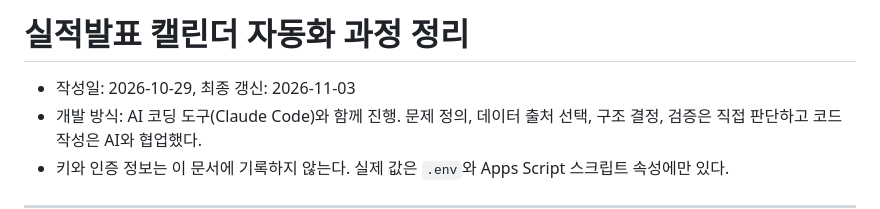
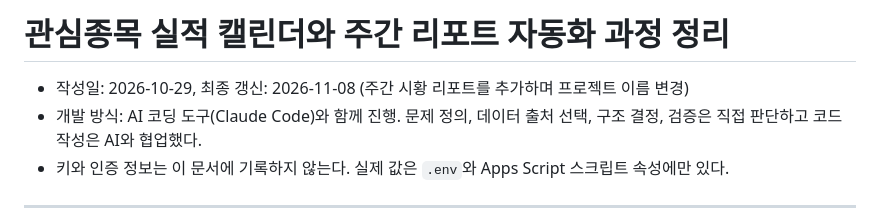
Before and after one commit to msh1661/earnings-calendar-automation, a Markdown page: 실적발표 캘린더 자동화_과정정리_2026-10-29.md, the part around the change. GitHub-like rendering.

```diff
--- a/실적발표 캘린더 자동화_과정정리_2026-10-29.md
+++ b/실적발표 캘린더 자동화_과정정리_2026-10-29.md
@@ -1,6 +1,6 @@
-# 실적발표 캘린더 자동화 과정 정리
+# 관심종목 실적 캘린더와 주간 리포트 자동화 과정 정리
 
-- 작성일: 2026-10-29, 최종 갱신: 2026-11-03
+- 작성일: 2026-10-29, 최종 갱신: 2026-11-08 (주간 시황 리포트를 추가하며 프로젝트 이름 변경)
 - 개발 방식: AI 코딩 도구(Claude Code)와 함께 진행. 문제 정의, 데이터 출처 선택, 구조 결정, 검증은 직접 판단하고 코드 작성은 AI와 협업했다.
 - 키와 인증 정보는 이 문서에 기록하지 않는다. 실제 값은 `.env`와 Apps Script 스크립트 속성에만 있다.
 
```
Also changed, not shown: README.md (+6 -2 lines), docs/architecture.png, docs/weekly-report-mail.png (added), 1 other file.
